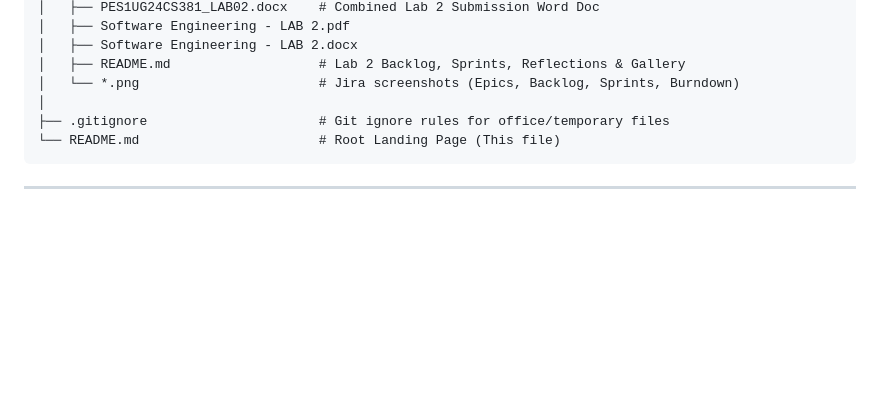
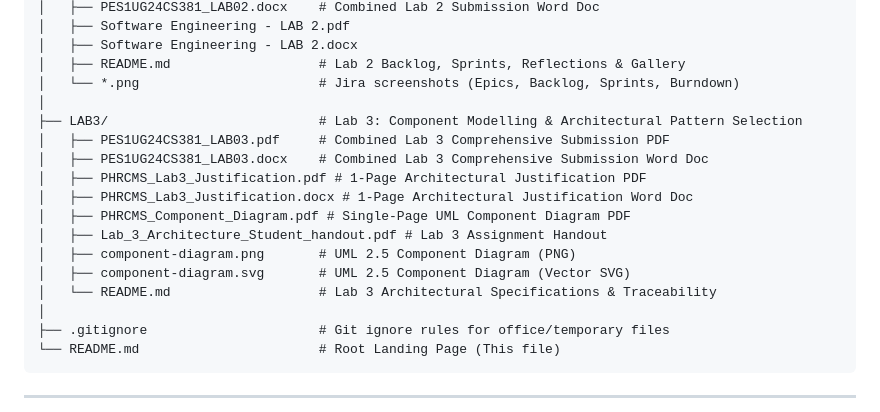
Before and after one commit to rohancodexp/SE-Labs-PES1UG24CS381, a Markdown page: README.md, the part around one of its changes. Drawn GitHub-style; blank space fills up the shorter version.

```diff
--- a/README.md
+++ b/README.md
@@ -30,6 +30,17 @@ SE13/
 │   ├── Software Engineering - LAB 2.docx
 │   ├── README.md                   # Lab 2 Backlog, Sprints, Reflections & Gallery
 │   └── *.png                       # Jira screenshots (Epics, Backlog, Sprints, Burndown)
+│
+├── LAB3/                           # Lab 3: Component Modelling & Architectural Pattern Selection
+│   ├── PES1UG24CS381_LAB03.pdf     # Combined Lab 3 Comprehensive Submission PDF
+│   ├── PES1UG24CS381_LAB03.docx    # Combined Lab 3 Comprehensive Submission Word Doc
+│   ├── PHRCMS_Lab3_Justification.pdf # 1-Page Architectural Justification PDF
+│   ├── PHRCMS_Lab3_Justification.docx # 1-Page Architectural Justification Word Doc
+│   ├── PHRCMS_Component_Diagram.pdf # Single-Page UML Component Diagram PDF
+│   ├── Lab_3_Architecture_Student_handout.pdf # Lab 3 Assignment Handout
+│   ├── component-diagram.png       # UML 2.5 Component Diagram (PNG)
+│   ├── component-diagram.svg       # UML 2.5 Component Diagram (Vector SVG)
+│   └── README.md                   # Lab 3 Architectural Specifications & Traceability
 │
 ├── .gitignore                      # Git ignore rules for office/temporary files
 └── README.md                       # Root Landing Page (This file)
```
Also changed, not shown: other parts of README.md (+28 -10 lines), LAB3/README.md (added, +233 -0 lines), LAB3/component-diagram.png (added), 8 other files.
